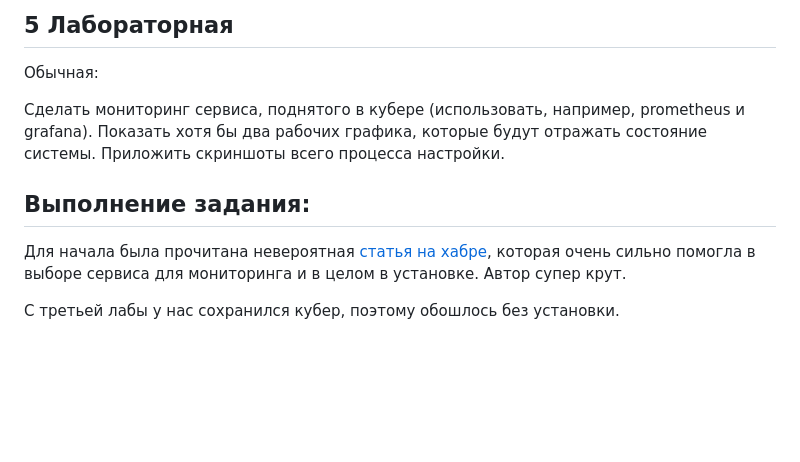
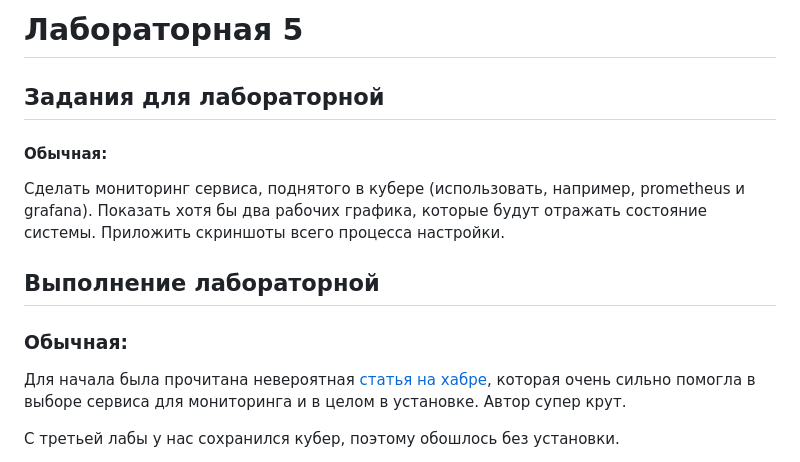
Before and after one commit to dariapankova/clouds, a Markdown page: lab5/README.md, the part around the change. GitHub-like rendering; blank space fills up the shorter version.

```diff
--- a/lab5/README.md
+++ b/lab5/README.md
@@ -1,10 +1,14 @@
-## 5 Лабораторная
+# Лабораторная 5
 
-Обычная:
+## Задания для лабораторной
+
+#### Обычная:
 
 Сделать мониторинг сервиса, поднятого в кубере (использовать, например, prometheus и grafana). Показать хотя бы два рабочих графика, которые будут отражать состояние системы. Приложить скриншоты всего процесса настройки.
 
-## Выполнение задания:
+## Выполнение лабораторной
+
+### Обычная:
 
 Для начала была прочитана невероятная [статья на хабре](https://habr.com/ru/companies/agima/articles/524654/), которая очень сильно помогла в выборе сервиса для мониторинга и в целом в установке. Автор супер крут.
 
```
